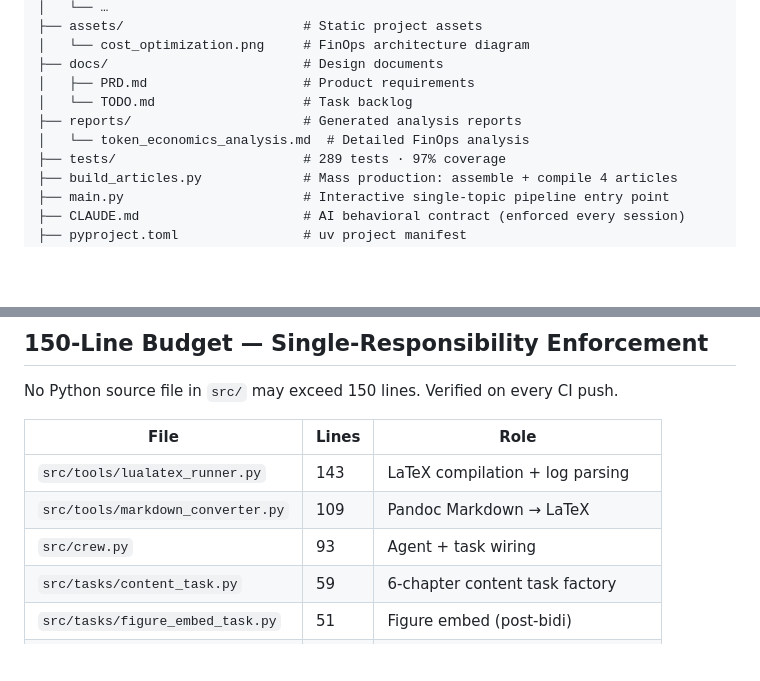
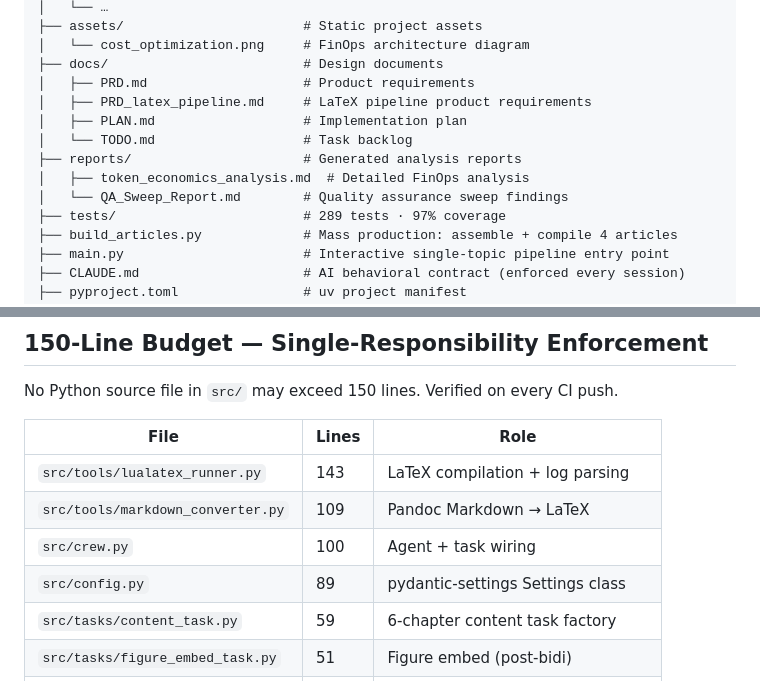
Before and after one commit to aviayeli/crewai-latex-publisher, a Markdown page: README.md, 2 parts joined by grey strips. Rendered like a GitHub page; blank space fills up the shorter version.

Commit message:
docs: sync line budget table and directory trees with final codebase state

```diff
--- a/README.md
+++ b/README.md
@@ -388,9 +388,12 @@ crewai-latex-publisher/
 │   └── cost_optimization.png     # FinOps architecture diagram
 ├── docs/                         # Design documents
 │   ├── PRD.md                    # Product requirements
+│   ├── PRD_latex_pipeline.md     # LaTeX pipeline product requirements
+│   ├── PLAN.md                   # Implementation plan
 │   └── TODO.md                   # Task backlog
 ├── reports/                      # Generated analysis reports
-│   └── token_economics_analysis.md  # Detailed FinOps analysis
+│   ├── token_economics_analysis.md  # Detailed FinOps analysis
+│   └── QA_Sweep_Report.md        # Quality assurance sweep findings
 ├── tests/                        # 289 tests · 97% coverage
 ├── build_articles.py             # Mass production: assemble + compile 4 articles
 ├── main.py                       # Interactive single-topic pipeline entry point
@@ -580,7 +583,8 @@ No Python source file in `src/` may exceed 150 lines. Verified on every CI push.
 |---|---|---|
 | `src/tools/lualatex_runner.py` | 143 | LaTeX compilation + log parsing |
 | `src/tools/markdown_converter.py` | 109 | Pandoc Markdown → LaTeX |
-| `src/crew.py` | 93 | Agent + task wiring |
+| `src/crew.py` | 100 | Agent + task wiring |
+| `src/config.py` | 89 | pydantic-settings Settings class |
 | `src/tasks/content_task.py` | 59 | 6-chapter content task factory |
 | `src/tasks/figure_embed_task.py` | 51 | Figure embed (post-bidi) |
 | `src/tasks/abstract_task.py` | 42 | Abstract prepend (post-bidi) |
```
